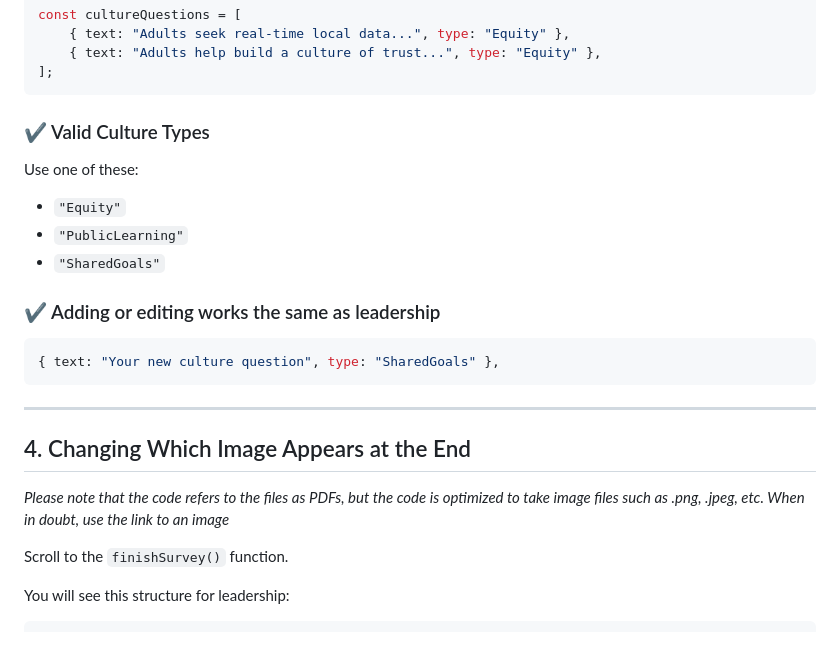
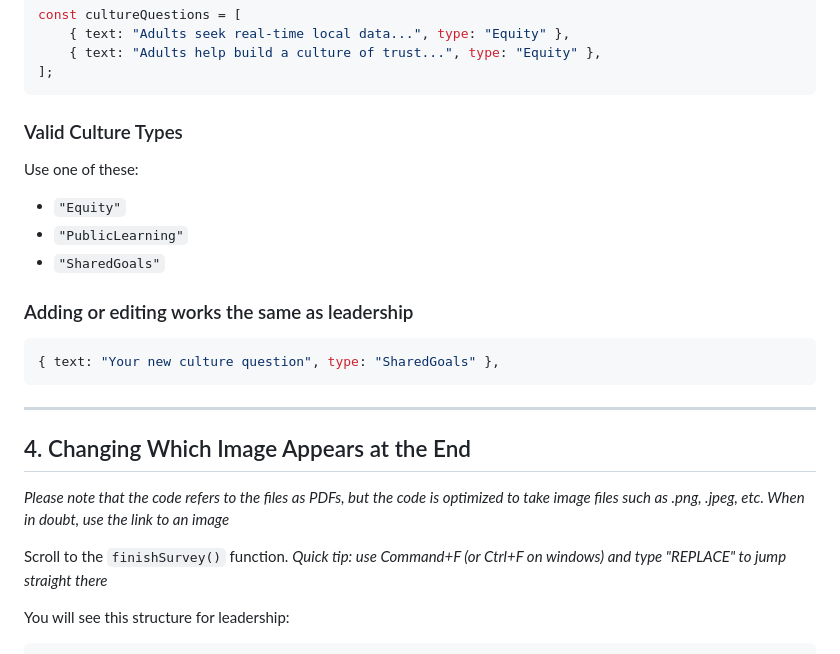
Before and after one commit to akeb0shi/lxl-Learning-Leadership-Assessment, a Markdown page: README.md, the part around the change printed below. GitHub-like rendering.

````diff
--- a/README.md
+++ b/README.md
@@ -67,14 +75,14 @@ const cultureQuestions = [
 ];
 ```
 
-### ✔ Valid Culture Types
+### Valid Culture Types
 Use one of these:
 
 - `"Equity"`
 - `"PublicLearning"`
 - `"SharedGoals"`
 
-### ✔ Adding or editing works the same as leadership
+### Adding or editing works the same as leadership
 
 ```javascript
 { text: "Your new culture question", type: "SharedGoals" },
@@ -87,6 +95,7 @@ Use one of these:
 _Please note that the code refers to the files as PDFs, but the code is optimized to take image files such as .png, .jpeg, etc. When in doubt, use the link to an image_
 
 Scroll to the `finishSurvey()` function.
+_Quick tip: use Command+F (or Ctrl+F on windows) and type "REPLACE" to jump straight there_
 
 You will see this structure for leadership:
 
````
Also changed, not shown: other parts of README.md (+15 -7 lines).
